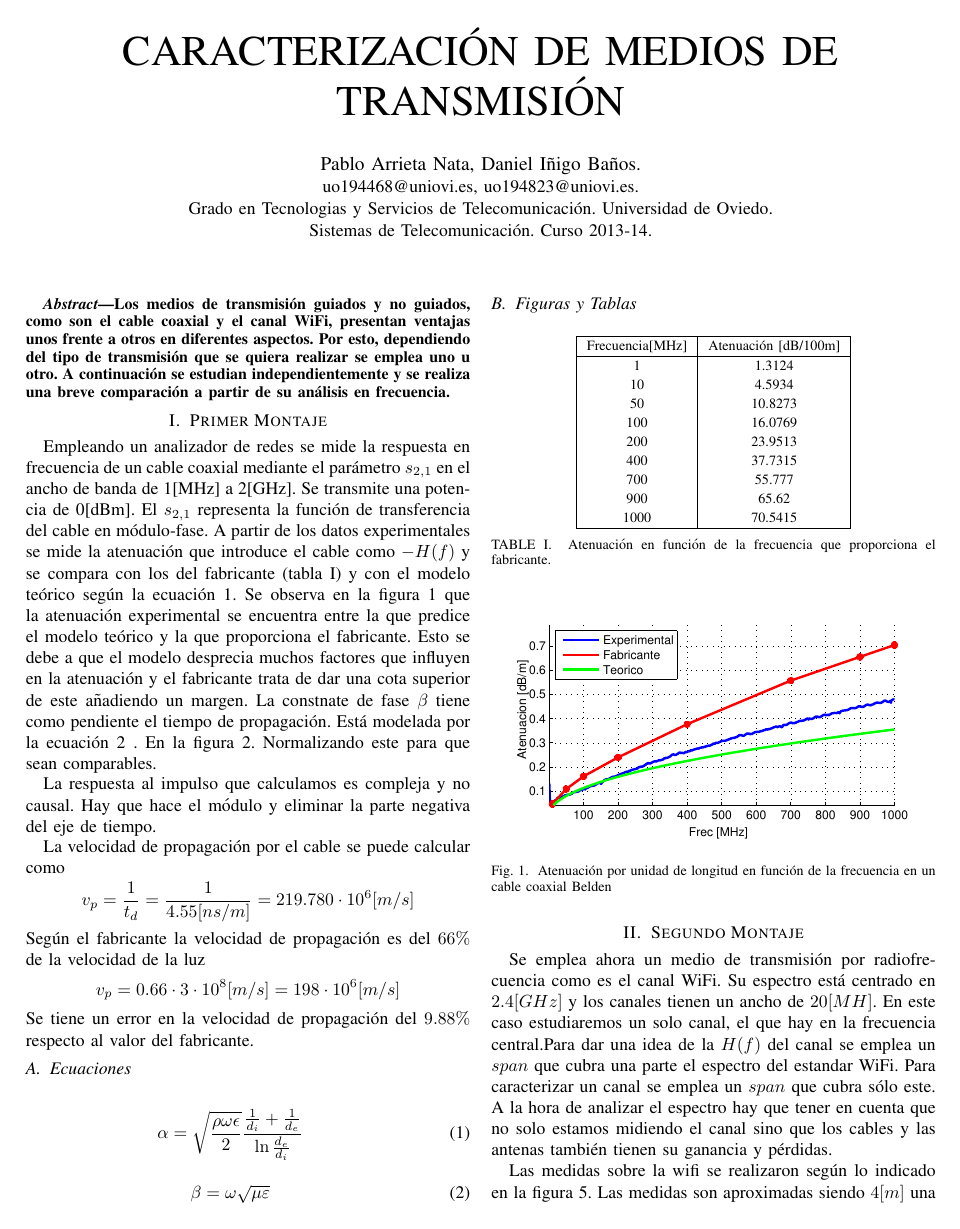
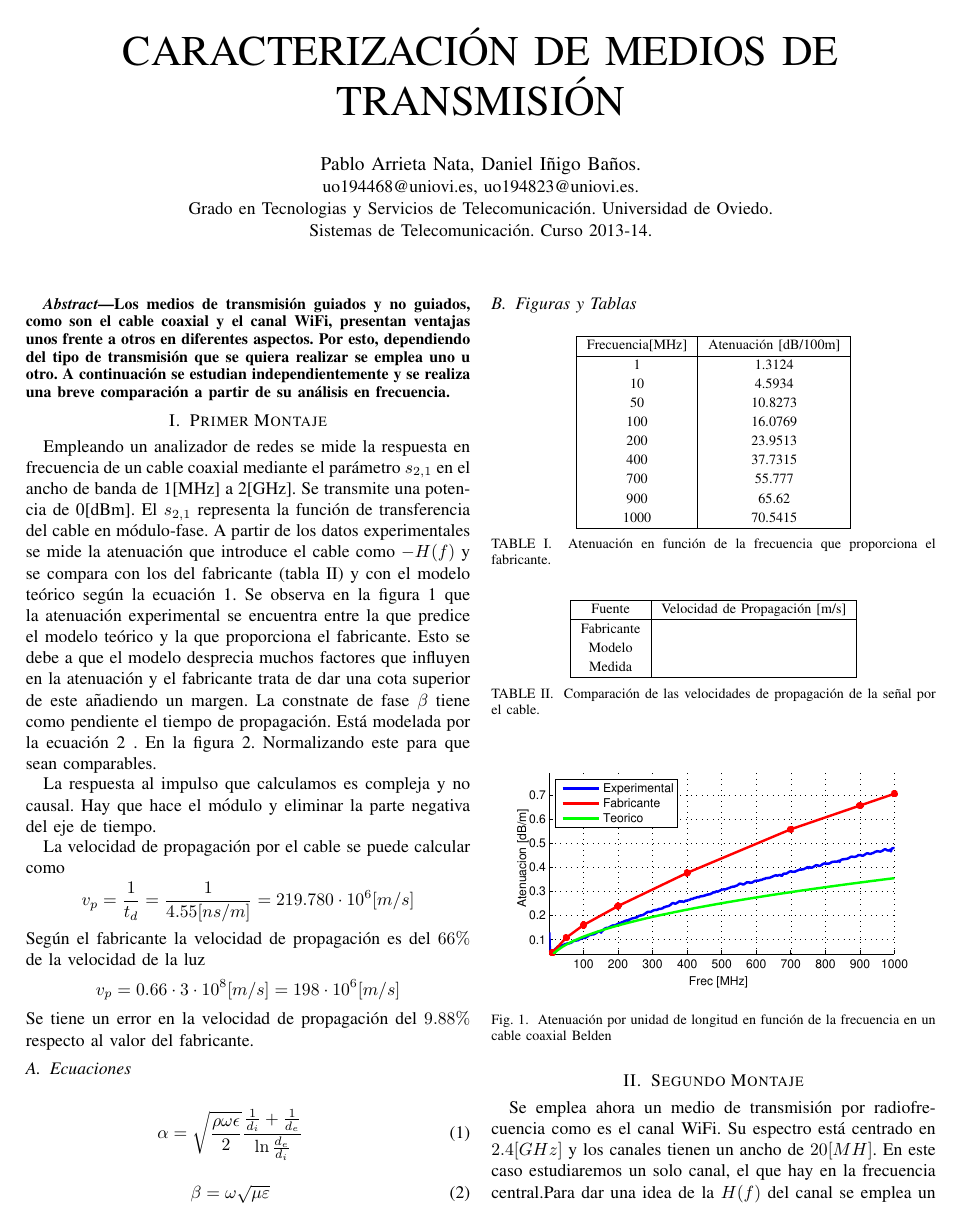
Before and after one commit to ArrietaNatal/sistel1, a LaTeX paper (memoria.tex): page 1 of 3 before the commit and page 1 of 2 after it. Compiled offline with pdfLaTeX.

Commit message:
Comenta algunas gráficas de lfinal y añade cosas del segundo montaje

```diff
--- a/memoria.tex
+++ b/memoria.tex
@@ -16,6 +16,7 @@
 \newcommand{\CLASSINPUToutersidemargin}{12mm}
 \newcommand{\CLASSINPUTtoptextmargin}{20mm}
 \newcommand{\CLASSINPUTbottomtextmargin}{25mm}
+\newcommand{\degree}{\ensuremath{^\circ}}
 \DeclareGraphicsExtensions{.png,.eps,.ps,.eps,.jpg}
 % Hack para corregir las cabeceras de tablas de IEEEtran. Con esto figuras y tablas tienen el mismo formato.
 \makeatletter \def\@IEEEtablestring{} \makeatother
@@ -85,6 +86,24 @@ Según el fabricante la velocidad de propagación es del $66 \%$ de la velocidad
     \label{tab:atenuacion_coaxial}
 \end{table}
 
+\begin{table}[htb]
+    \renewcommand{\arraystretch}{1.2}
+    \centering
+    \begin{tabular}{|c|c|}
+	\hline
+	Fuente & Velocidad de Propagación [m/s] \\
+	\hline
+	Fabricante &  \\
+	Modelo & \\
+	Medida & \\
+	\hline
+    \end{tabular}
+    \caption{Comparación de las velocidades de propagación de la señal por el cable.}
+    \label{tab:atenuacion_coaxial}
+\end{table}
+
+
+
 \begin{figure}[htb]
     \centering
     \includegraphics[width=\columnwidth]{figuras/atenuacion_comparada.eps}
@@ -115,9 +134,8 @@ Según el fabricante la velocidad de propagación es del $66 \%$ de la velocidad
 % -------------------------------------------- %
 \section{Segundo Montaje}
 
-Se emplea ahora un medio de transmisión por radiofrecuencia como es el canal WiFi. Su espectro está centrado en $2.4[GHz]$ y los canales tienen un ancho de $20[MH]$. En este caso estudiaremos un solo canal, el que hay en la frecuencia central.Para dar una idea de la $H(f)$ del canal se emplea un $span$ que cubra una parte  el espectro del estandar WiFi. Para caracterizar un canal se emplea un $span$ que cubra sólo este. A la hora de analizar el espectro hay que tener en cuenta que no solo estamos midiendo el canal sino que los cables y las antenas también tienen su ganancia y pérdidas.
+Se emplea ahora un medio de transmisión por radiofrecuencia como es el canal WiFi. Su espectro está centrado en $2.4[GHz]$ y los canales tienen un ancho de $20[MH]$. En este caso estudiaremos un solo canal, el que hay en la frecuencia central.Para dar una idea de la $H(f)$ del canal se emplea un $span$ que cubra una parte  el espectro del estándar WiFi. Para caracterizar un canal se emplea un $span$ que cubra sólo este. A la hora de analizar el espectro hay que tener en cuenta que no solo estamos midiendo el canal sino que los cables y las antenas también tienen su ganancia y pérdidas.
 
 
-Las medidas sobre la wifi se realizaron según lo indicado en la figura \ref{fig:posiciones_wifi}. Las medidas son aproximadas siendo $4[m]$ una aproximación de la distancia máxima que permitía el cable que unía la antena movil con el analizador vectorial de redes.
+Las medidas sobre la WiFi se realizaron según lo indicado en la figura \ref{fig:posiciones_wifi}. Las medidas son aproximadas siendo $4[m]$ una aproximación de la distancia máxima que permitía el cable que unía la antena móvil con el analizador vectorial de redes.
 \begin{itemize}
-    \item La primera medida se realiza a muy corta distancia y debería tener la función de transferencia mas clara.
```
Also changed, not shown: memoria.tex (42 more changed lines).
